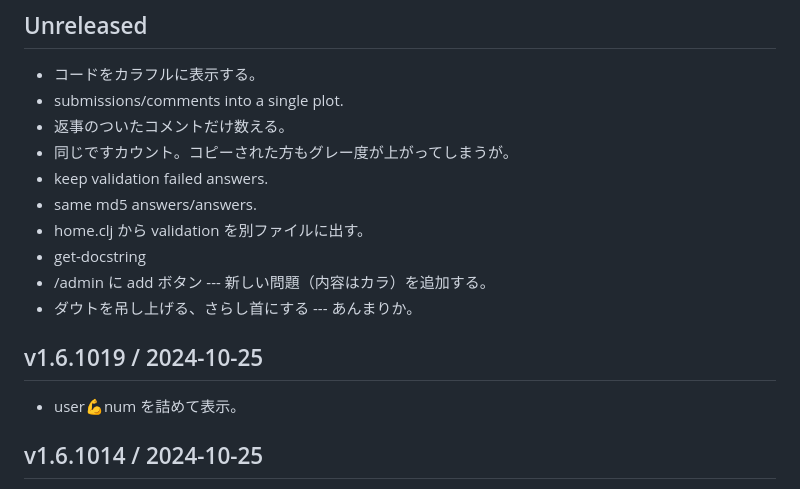
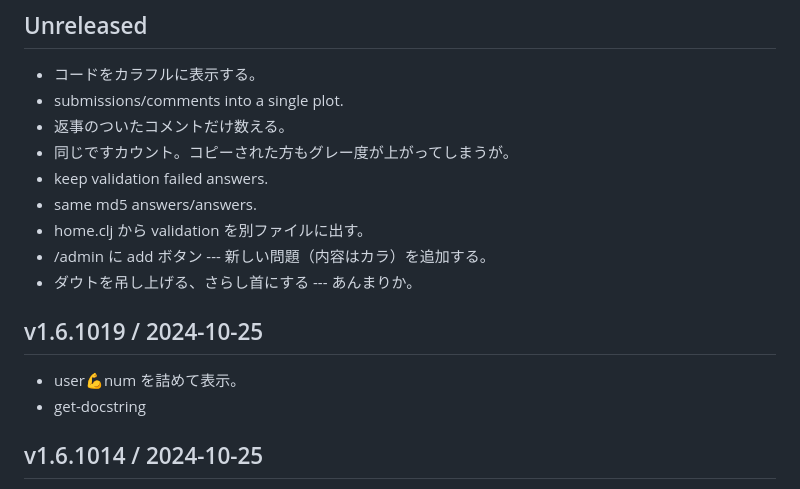
Before and after one commit to hkim0331/py99, a Markdown page: CHANGELOG.md, the part around the change. Drawn GitHub-style.

Commit message:
changelog

```diff
--- a/CHANGELOG.md
+++ b/CHANGELOG.md
@@ -9,7 +9,6 @@
 - keep validation failed answers.
 - same md5 answers/answers.
 - home.clj から validation を別ファイルに出す。
-- get-docstring
 - /admin に add ボタン ---  新しい問題（内容はカラ）を追加する。
 - ダウトを吊し上げる、さらし首にする --- あんまりか。
 
@@ -17,7 +16,7 @@
 ## v1.6.1019 / 2024-10-25
 
 - user💪num を詰めて表示。
-
+- get-docstring
 
 ## v1.6.1014 / 2024-10-25
 
```
